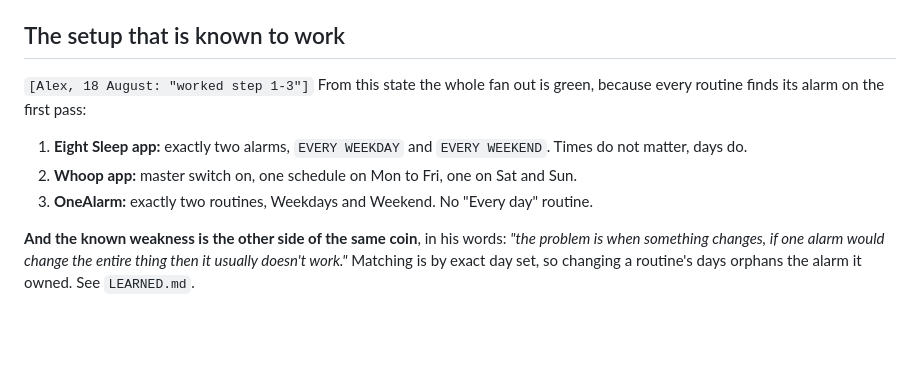
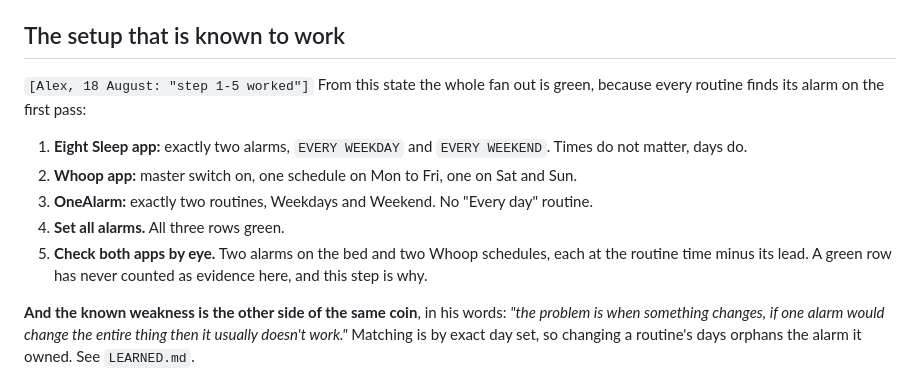
Before and after one commit to MiShevelAda/OneAlarm, a Markdown page: docs/STATUS.md, the part around the change. Rendered like a GitHub page; blank space fills up the shorter version.

Commit message:
The setup guide is confirmed for all five steps, not three

```diff
--- a/docs/STATUS.md
+++ b/docs/STATUS.md
@@ -44,13 +44,16 @@ Three things are still true and none of them is the Eight Sleep write:
 
 ## The setup that is known to work
 
-`[Alex, 18 August: "worked step 1-3"]` From this state the whole fan out is green, because every
+`[Alex, 18 August: "step 1-5 worked"]` From this state the whole fan out is green, because every
 routine finds its alarm on the first pass:
 
 1. **Eight Sleep app:** exactly two alarms, `EVERY WEEKDAY` and `EVERY WEEKEND`. Times do not matter,
    days do.
 2. **Whoop app:** master switch on, one schedule on Mon to Fri, one on Sat and Sun.
 3. **OneAlarm:** exactly two routines, Weekdays and Weekend. No "Every day" routine.
+4. **Set all alarms.** All three rows green.
+5. **Check both apps by eye.** Two alarms on the bed and two Whoop schedules, each at the routine time
+   minus its lead. A green row has never counted as evidence here, and this step is why.
 
 **And the known weakness is the other side of the same coin**, in his words: *"the problem is when
 something changes, if one alarm would change the entire thing then it usually doesn't work."* Matching
```
Also changed, not shown: docs/LEARNED.md (+1 -2 lines).
